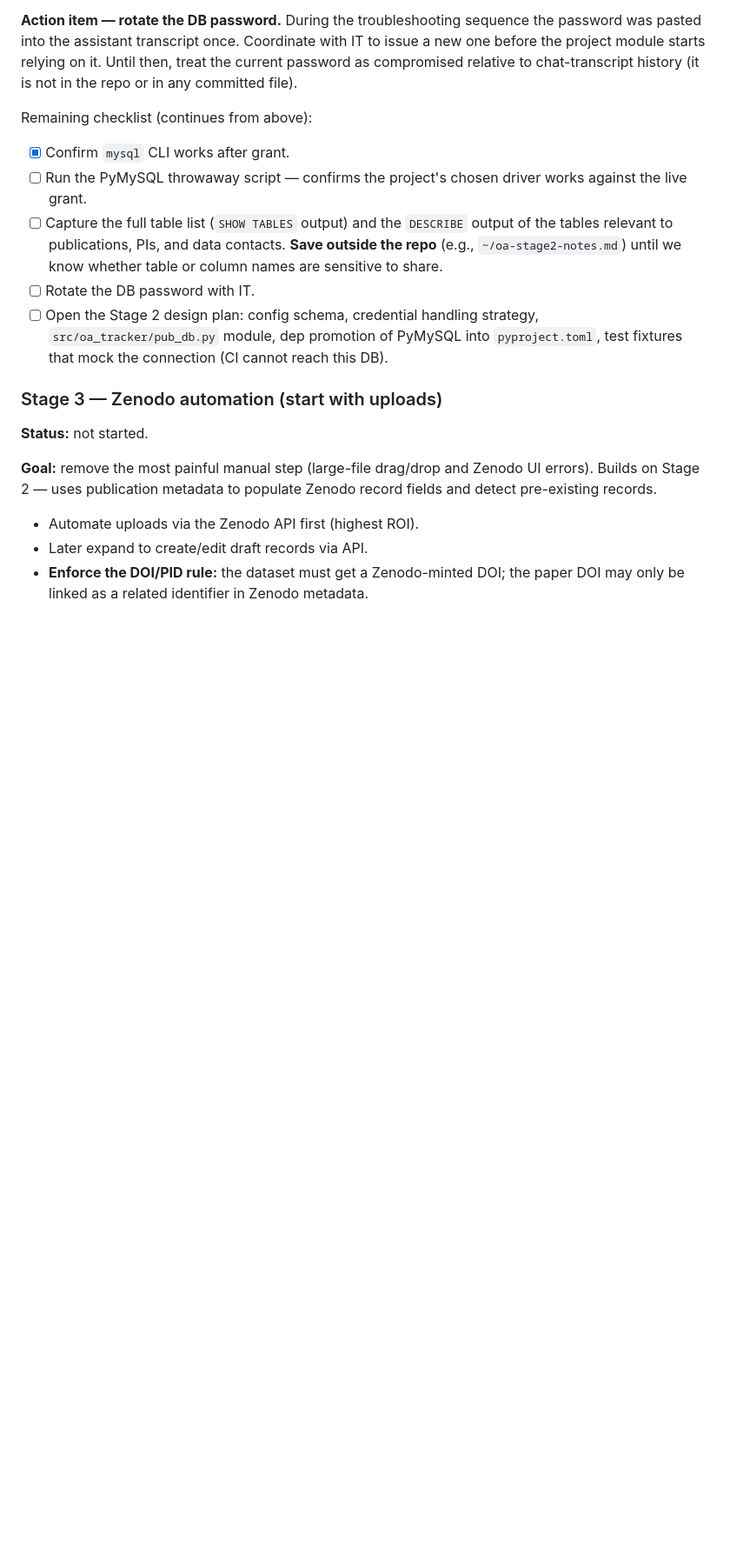
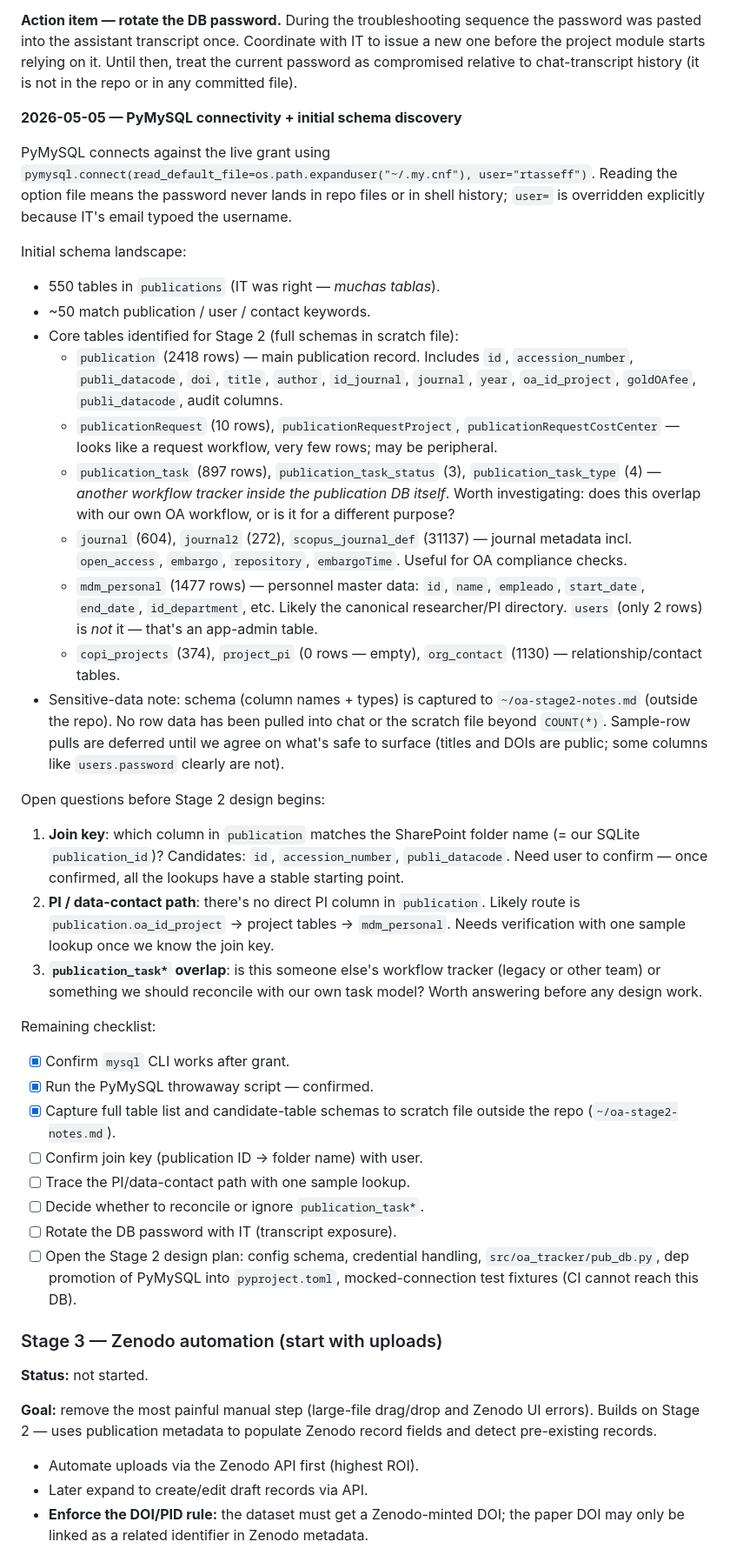
Before and after one commit to Rtasseff/OAData, a Markdown page: docs/roadmap.md, the part around the change. Shown at 87% size. Drawn GitHub-style; blank space fills up the shorter version.

Commit message:
Capture Stage 2 connectivity confirmation and initial schema landscape
PyMySQL connects against the live grant via read_default_file=~/.my.cnf,
keeping credentials out of the repo. Initial walk of the publications DB
(550 tables, MariaDB 5.5.68) identifies the core tables for Stage 2:
publication, publicationRequest*, publication_task*, journal*,
mdm_personal, org_contact, copi_projects. Schemas captured to a
scratch file outside the repo so column names stay out of git until
we've thought about sharing. Records the three open questions that
gate the actual Stage 2 design plan: join key for SharePoint folder
name, PI/data-contact join path, and whether publication_task*
overlaps with our own workflow.

Co-Authored-By: Claude Opus 4.7 (1M context) <noreply@anthropic.com>

```diff
--- a/docs/roadmap.md
+++ b/docs/roadmap.md
@@ -207,20 +207,74 @@ relying on it. Until then, treat the current password as compromised
 relative to chat-transcript history (it is not in the repo or in any
 committed file).
 
-Remaining checklist (continues from above):
+**2026-05-05 — PyMySQL connectivity + initial schema discovery**
+
+PyMySQL connects against the live grant using
+`pymysql.connect(read_default_file=os.path.expanduser("~/.my.cnf"), user="rtasseff")`.
+Reading the option file means the password never lands in repo files or
+in shell history; `user=` is overridden explicitly because IT's email
+typoed the username.
+
+Initial schema landscape:
+
+- 550 tables in `publications` (IT was right — *muchas tablas*).
+- ~50 match publication / user / contact keywords.
+- Core tables identified for Stage 2 (full schemas in scratch file):
+  - `publication` (2418 rows) — main publication record. Includes
+    `id`, `accession_number`, `publi_datacode`, `doi`, `title`,
+    `author`, `id_journal`, `journal`, `year`, `oa_id_project`,
+    `goldOAfee`, `publi_datacode`, audit columns.
+  - `publicationRequest` (10 rows), `publicationRequestProject`,
+    `publicationRequestCostCenter` — looks like a request workflow,
+    very few rows; may be peripheral.
+  - `publication_task` (897 rows), `publication_task_status` (3),
+    `publication_task_type` (4) — *another workflow tracker inside
+    the publication DB itself*. Worth investigating: does this
+    overlap with our own OA workflow, or is it for a different purpose?
+  - `journal` (604), `journal2` (272), `scopus_journal_def` (31137) —
+    journal metadata incl. `open_access`, `embargo`, `repository`,
+    `embargoTime`. Useful for OA compliance checks.
+  - `mdm_personal` (1477 rows) — personnel master data: `id`, `name`,
+    `empleado`, `start_date`, `end_date`, `id_department`, etc. Likely
+    the canonical researcher/PI directory. `users` (only 2 rows) is
+    *not* it — that's an app-admin table.
+  - `copi_projects` (374), `project_pi` (0 rows — empty), `org_contact`
+    (1130) — relationship/contact tables.
+- Sensitive-data note: schema (column names + types) is captured to
+  `~/oa-stage2-notes.md` (outside the repo). No row data has been
+  pulled into chat or the scratch file beyond `COUNT(*)`. Sample-row
+  pulls are deferred until we agree on what's safe to surface (titles
+  and DOIs are public; some columns like `users.password` clearly are
+  not).
+
+Open questions before Stage 2 design begins:
+
+1. **Join key**: which column in `publication` matches the SharePoint
+   folder name (= our SQLite `publication_id`)? Candidates: `id`,
+   `accession_number`, `publi_datacode`. Need user to confirm — once
+   confirmed, all the lookups have a stable starting point.
+2. **PI / data-contact path**: there's no direct PI column in
+   `publication`. Likely route is `publication.oa_id_project` →
+   project tables → `mdm_personal`. Needs verification with one
+   sample lookup once we know the join key.
+3. **`publication_task*` overlap**: is this someone else's workflow
+   tracker (legacy or other team) or something we should reconcile
+   with our own task model? Worth answering before any design work.
+
+Remaining checklist:
 
 - [x] Confirm `mysql` CLI works after grant.
-- [ ] Run the PyMySQL throwaway script — confirms the project's chosen
-      driver works against the live grant.
-- [ ] Capture the full table list (`SHOW TABLES` output) and the
-      `DESCRIBE` output of the tables relevant to publications, PIs, and
-      data contacts. **Save outside the repo** (e.g., `~/oa-stage2-notes.md`)
-      until we know whether table or column names are sensitive to share.
-- [ ] Rotate the DB password with IT.
-- [ ] Open the Stage 2 design plan: config schema, credential handling
-      strategy, `src/oa_tracker/pub_db.py` module, dep promotion of
-      PyMySQL into `pyproject.toml`, test fixtures that mock the
-      connection (CI cannot reach this DB).
+- [x] Run the PyMySQL throwaway script — confirmed.
+- [x] Capture full table list and candidate-table schemas to scratch
+      file outside the repo (`~/oa-stage2-notes.md`).
+- [ ] Confirm join key (publication ID → folder name) with user.
+- [ ] Trace the PI/data-contact path with one sample lookup.
+- [ ] Decide whether to reconcile or ignore `publication_task*`.
+- [ ] Rotate the DB password with IT (transcript exposure).
+- [ ] Open the Stage 2 design plan: config schema, credential
+      handling, `src/oa_tracker/pub_db.py`, dep promotion of PyMySQL
+      into `pyproject.toml`, mocked-connection test fixtures (CI
+      cannot reach this DB).
 
 ### Stage 3 — Zenodo automation (start with uploads)
 
```
